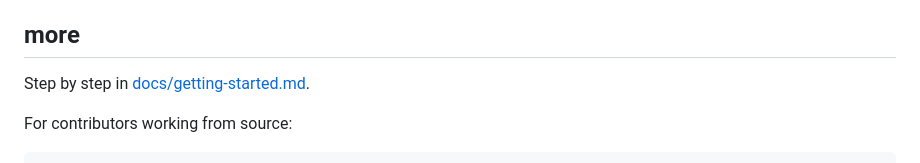
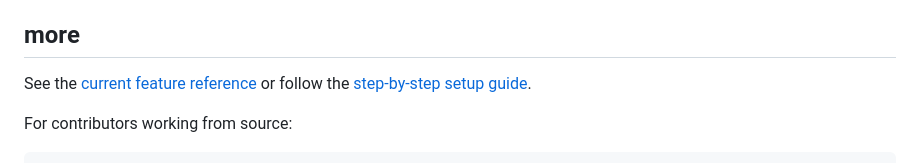
Before and after one commit to rbsriram/heckle, a Markdown page: README.md, the part around the change. GitHub-like rendering.

Commit message:
docs(features): publish the current Heckle capability map
Generated with [Devin](https://devin.ai)

Co-Authored-By: Devin <158243242+devin-ai-integration[bot]@users.noreply.github.com>

```diff
--- a/README.md
+++ b/README.md
@@ -172,7 +172,8 @@ up from a file, so it works with whatever you build with.
 
 ## more
 
-Step by step in [docs/getting-started.md](docs/getting-started.md).
+See the [current feature reference](docs/features.md) or follow the
+[step-by-step setup guide](docs/getting-started.md).
 
 For contributors working from source:
 
```
Also changed, not shown: docs/features.md (added, +224 -0 lines).
